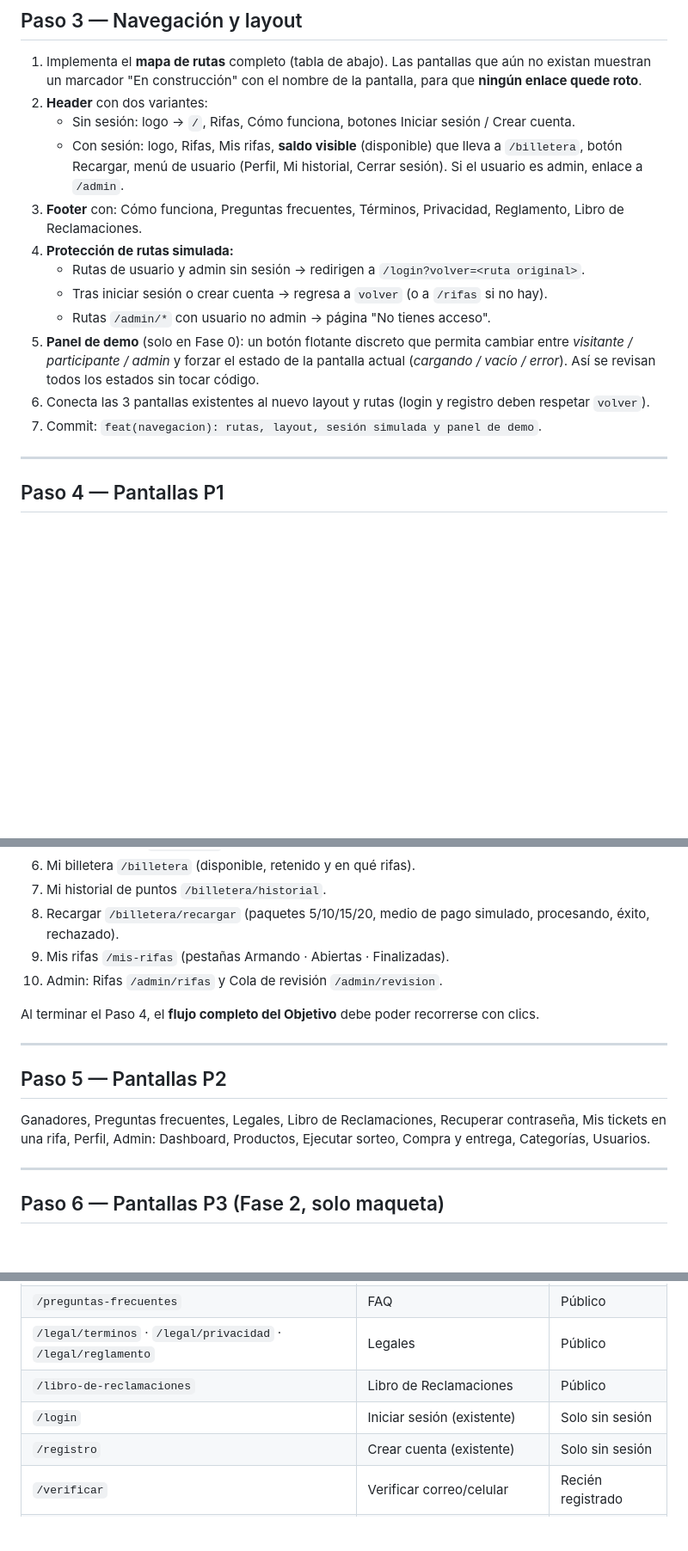
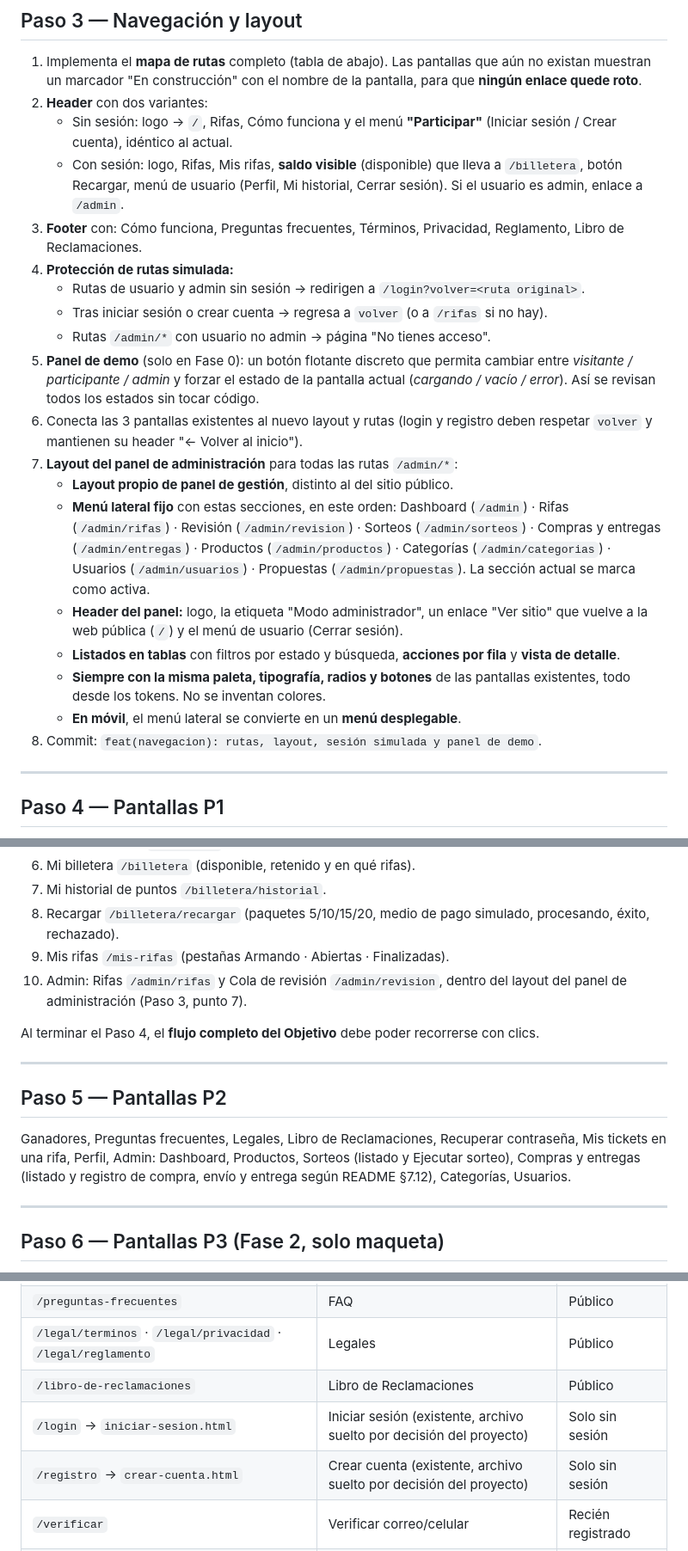
Before and after one commit to djimenef/Rifas-project, a Markdown page: PROMPT-FASE0.md, 3 parts joined by grey strips. Shown at 86% size. GitHub-like rendering; blank space fills up the shorter version.

Commit message:
docs: layout del panel de administración
- CLAUDE.md y PROMPT-FASE0.md (Paso 3, punto 7): las pantallas /admin
  usan un layout propio de panel de gestión con menú lateral fijo
  (Dashboard, Rifas, Revisión, Sorteos, Compras y entregas, Productos,
  Categorías, Usuarios, Propuestas), tablas con filtros y búsqueda,
  acciones por fila y vista de detalle; header con "Modo administrador"
  y "Ver sitio"; menú desplegable en móvil; solo la paleta existente.
- Mapa de rutas: /admin/sorteos y /admin/entregas.
- Plan alineado con decisiones previas: menú "Participar" sin sesión,
  login y registro como archivos sueltos con su header "← Volver".

Co-Authored-By: Claude Opus 5.5 <noreply@anthropic.com>

```diff
--- a/PROMPT-FASE0.md
+++ b/PROMPT-FASE0.md
@@ -80,7 +80,7 @@ En cualquier caso, respeta la **separación por capas** de `README.md` §3: pant
 
 1. Implementa el **mapa de rutas** completo (tabla de abajo). Las pantallas que aún no existan muestran un marcador "En construcción" con el nombre de la pantalla, para que **ningún enlace quede roto**.
 2. **Header** con dos variantes:
-   - Sin sesión: logo → `/`, Rifas, Cómo funciona, botones Iniciar sesión / Crear cuenta.
+   - Sin sesión: logo → `/`, Rifas, Cómo funciona y el menú **"Participar"** (Iniciar sesión / Crear cuenta), idéntico al actual.
    - Con sesión: logo, Rifas, Mis rifas, **saldo visible** (disponible) que lleva a `/billetera`, botón Recargar, menú de usuario (Perfil, Mi historial, Cerrar sesión). Si el usuario es admin, enlace a `/admin`.
 3. **Footer** con: Cómo funciona, Preguntas frecuentes, Términos, Privacidad, Reglamento, Libro de Reclamaciones.
 4. **Protección de rutas simulada:**
@@ -88,8 +88,15 @@ En cualquier caso, respeta la **separación por capas** de `README.md` §3: pant
    - Tras iniciar sesión o crear cuenta → regresa a `volver` (o a `/rifas` si no hay).
    - Rutas `/admin/*` con usuario no admin → página "No tienes acceso".
 5. **Panel de demo** (solo en Fase 0): un botón flotante discreto que permita cambiar entre *visitante / participante / admin* y forzar el estado de la pantalla actual (*cargando / vacío / error*). Así se revisan todos los estados sin tocar código.
-6. Conecta las 3 pantallas existentes al nuevo layout y rutas (login y registro deben respetar `volver`).
-7. Commit: `feat(navegacion): rutas, layout, sesión simulada y panel de demo`.
+6. Conecta las 3 pantallas existentes al nuevo layout y rutas (login y registro deben respetar `volver` y mantienen su header "← Volver al inicio").
+7. **Layout del panel de administración** para todas las rutas `/admin/*`:
+   - **Layout propio de panel de gestión**, distinto al del sitio público.
+   - **Menú lateral fijo** con estas secciones, en este orden: Dashboard (`/admin`) · Rifas (`/admin/rifas`) · Revisión (`/admin/revision`) · Sorteos (`/admin/sorteos`) · Compras y entregas (`/admin/entregas`) · Productos (`/admin/productos`) · Categorías (`/admin/categorias`) · Usuarios (`/admin/usuarios`) · Propuestas (`/admin/propuestas`). La sección actual se marca como activa.
+   - **Header del panel:** logo, la etiqueta "Modo administrador", un enlace "Ver sitio" que vuelve a la web pública (`/`) y el menú de usuario (Cerrar sesión).
+   - **Listados en tablas** con filtros por estado y búsqueda, **acciones por fila** y **vista de detalle**.
+   - **Siempre con la misma paleta, tipografía, radios y botones** de las pantallas existentes, todo desde los tokens. No se inventan colores.
+   - **En móvil**, el menú lateral se convierte en un **menú desplegable**.
+8. Commit: `feat(navegacion): rutas, layout, sesión simulada y panel de demo`.
 
 ---
 
@@ -106,7 +113,7 @@ Construye cada pantalla con **todos sus estados** (columna "Estados" de `README.
 7. Mi historial de puntos `/billetera/historial`.
 8. Recargar `/billetera/recargar` (paquetes 5/10/15/20, medio de pago simulado, procesando, éxito, rechazado).
 9. Mis rifas `/mis-rifas` (pestañas Armando · Abiertas · Finalizadas).
-10. Admin: Rifas `/admin/rifas` y Cola de revisión `/admin/revision`.
+10. Admin: Rifas `/admin/rifas` y Cola de revisión `/admin/revision`, dentro del layout del panel de administración (Paso 3, punto 7).
 
 Al terminar el Paso 4, el **flujo completo del Objetivo** debe poder recorrerse con clics.
 
@@ -114,7 +121,7 @@ Al terminar el Paso 4, el **flujo completo del Objetivo** debe poder recorrerse
 
 ## Paso 5 — Pantallas P2
 
-Ganadores, Preguntas frecuentes, Legales, Libro de Reclamaciones, Recuperar contraseña, Mis tickets en una rifa, Perfil, Admin: Dashboard, Productos, Ejecutar sorteo, Compra y entrega, Categorías, Usuarios.
+Ganadores, Preguntas frecuentes, Legales, Libro de Reclamaciones, Recuperar contraseña, Mis tickets en una rifa, Perfil, Admin: Dashboard, Productos, Sorteos (listado y Ejecutar sorteo), Compras y entregas (listado y registro de compra, envío y entrega según README §7.12), Categorías, Usuarios.
 
 ---
 
@@ -154,8 +161,8 @@ Commit: `docs(semantica): separar semántica funcional por dominio`.
 | `/preguntas-frecuentes` | FAQ | Público |
 | `/legal/terminos` · `/legal/privacidad` · `/legal/reglamento` | Legales | Público |
 | `/libro-de-reclamaciones` | Libro de Reclamaciones | Público |
-| `/login` | Iniciar sesión (existente) | Solo sin sesión |
-| `/registro` | Crear cuenta (existente) | Solo sin sesión |
+| `/login` → `iniciar-sesion.html` | Iniciar sesión (existente, archivo suelto por decisión del proyecto) | Solo sin sesión |
+| `/registro` → `crear-cuenta.html` | Crear cuenta (existente, archivo suelto por decisión del proyecto) | Solo sin sesión |
 | `/verificar` | Verificar correo/celular | Recién registrado |
 | `/recuperar` | Recuperar contraseña | Solo sin sesión |
 | `/billetera` | Mi billetera | Participante |
```
Also changed, not shown: other parts of PROMPT-FASE0.md (+2 -0 lines), CLAUDE.md (+11 -0 lines).
